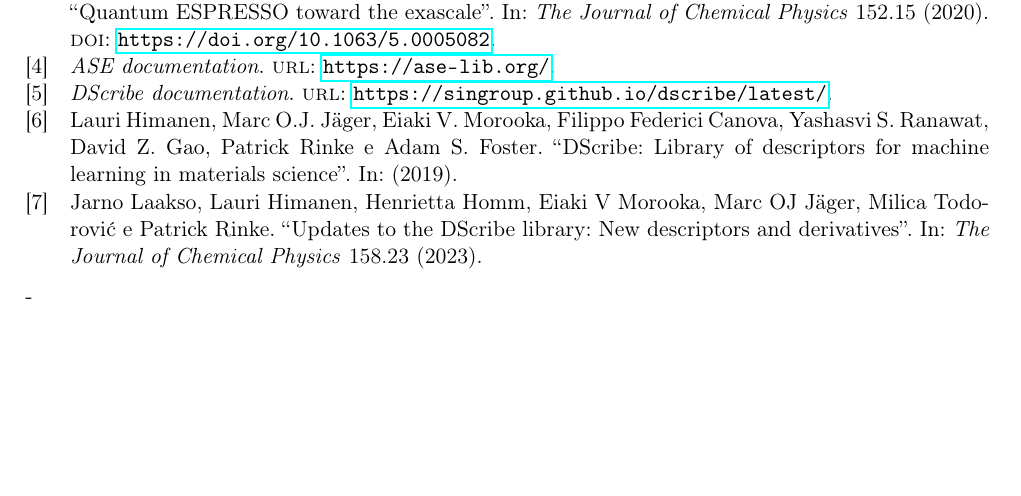
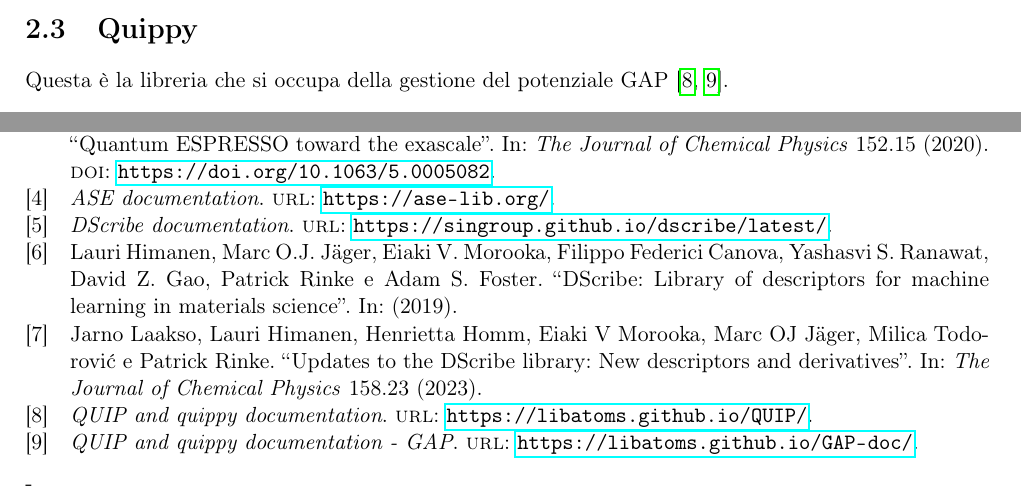
Before and after one commit to albertos-2002/Tesi-3, a LaTeX book (doc/main.tex, which reads doc/chapter/disc-py.tex): part of page 15 of 15 before the commit and two parts of pages 13 and 15 of 15 after it, the two joined at a grey line, cut at the place of the change, the shorter picture padded with empty space. Compiled offline with pdfLaTeX; a LaTeX package or settings file that is missing is left out.

Commit message:
Update disc-py.tex

```diff
--- a/doc/chapter/disc-py.tex
+++ b/doc/chapter/disc-py.tex
@@ -79,3 +79,8 @@
 \\
 
 %Volendo adesso enfatizzare le differenze, eleviamo a potenza il kernel definito in \eqref{eq:kernel-lineare}, in particolare quadriamo, facendo così otteniamo il seguente grafico:
+
+
+\section{Quippy}
+
+Questa è la libreria che si occupa della gestione del potenziale GAP \cite{quip-doc, quip-gap-doc}.
```
